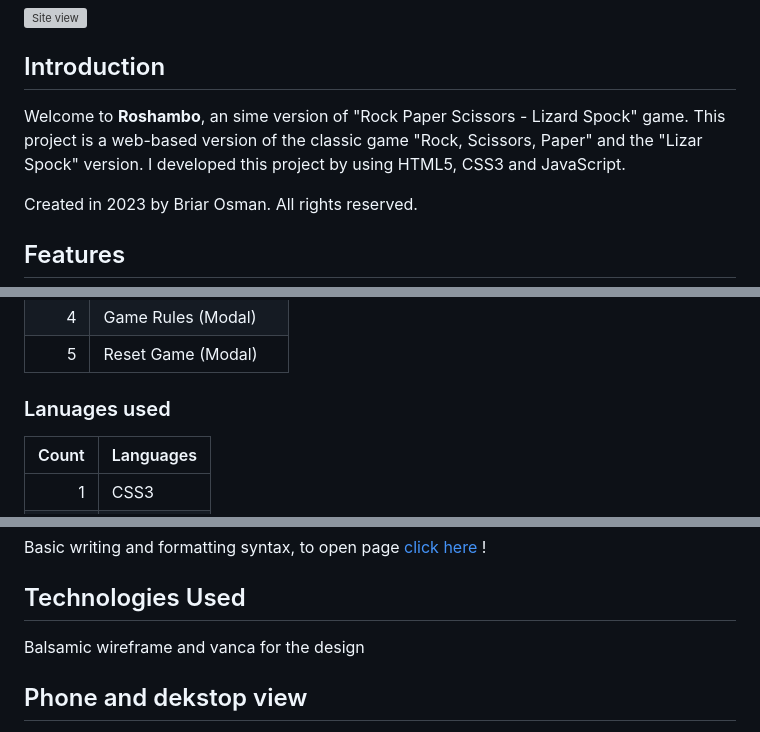
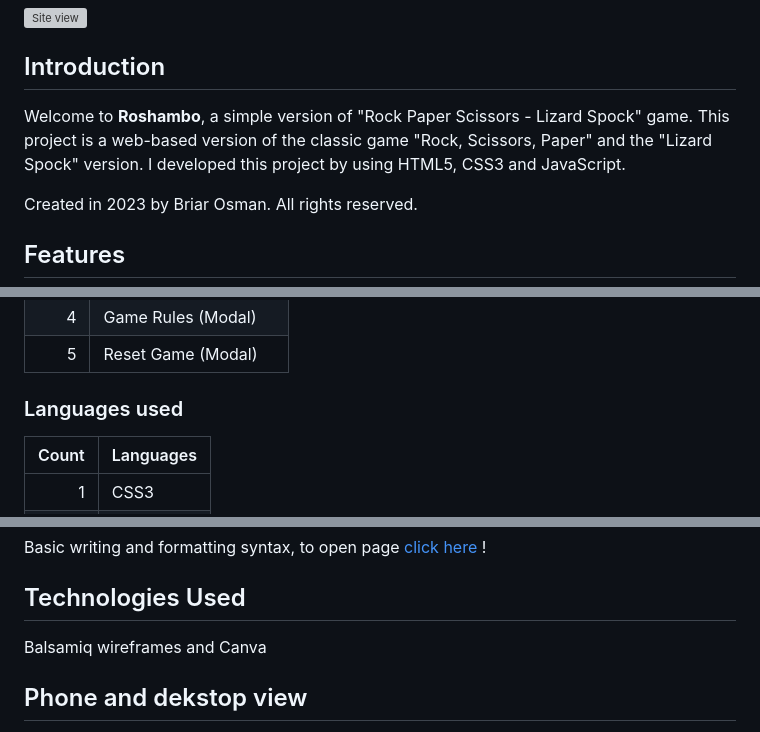
Before and after one commit to Bryaro/Portfolio-2-CodeInstitute, a Markdown page: README.md, 3 parts joined by grey strips. Rendered like a GitHub page; grey boxes are pictures that could not be loaded.

Commit message:
fix typo in readme

```diff
--- a/README.md
+++ b/README.md
@@ -4,7 +4,7 @@ Welcome to the Roshambo game, click [here](https://bryaro.github.io/Portfolio-2-
 ![Site view](/assets/documentations/screen-Menu.png)
 
 ## Introduction
-Welcome to **Roshambo**, an sime version of "Rock Paper Scissors - Lizard Spock" game. This project is a web-based version of the classic game "Rock, Scissors, Paper" and the "Lizar Spock" version. I developed this project by using HTML5, CSS3 and JavaScript.
+Welcome to **Roshambo**, a simple version of "Rock Paper Scissors - Lizard Spock" game. This project is a web-based version of the classic game "Rock, Scissors, Paper" and the "Lizard Spock" version. I developed this project by using HTML5, CSS3 and JavaScript.
 
 Created in 2023 by Briar Osman. All rights reserved.
 
@@ -48,7 +48,7 @@ View more screenshots on my GitHub documentation folder. Click [Here](https://gi
 |       5 | Reset Game (Modal)   |
 
 
-### Lanuages used
+### Languages used
 | Count | Languages               |
 |------:|-------------------------|
 |     1 | CSS3                    |
@@ -68,7 +68,7 @@ to open page [click here](https://docs.github.com/en/get-started/writing-on-gith
 
 ## Technologies Used
 
-Balsamic wireframe and vanca for the design
+Balsamiq wireframes and Canva
 ## Phone and dekstop view
 Menu view: ![](/assets/documentations/wireframeMENU.png)
 
```
Also changed, not shown: other parts of README.md (+3 -3 lines).
